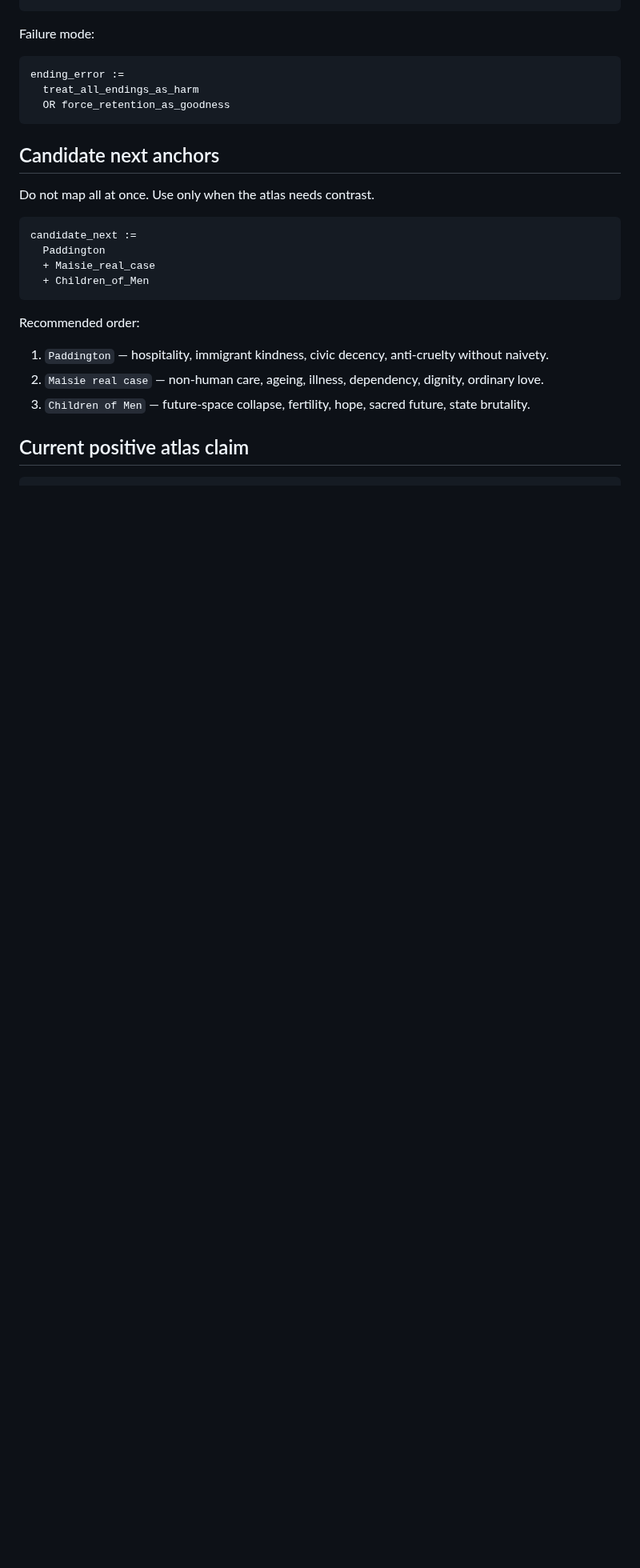
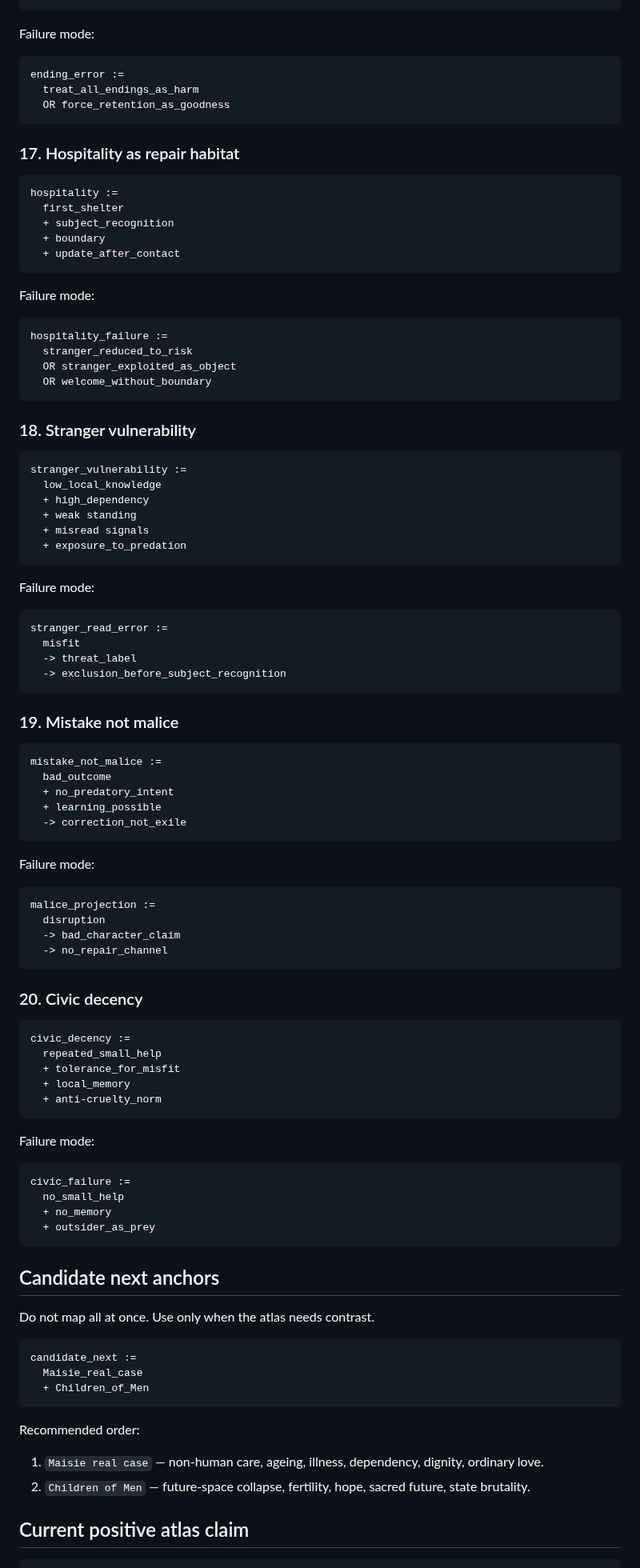
Before and after one commit to markgoodbody-bit/TRACE, a Markdown page: 05_MAPS_AND_ATLASES/POSITIVE_TRACE_ATLAS_v0_1/TRACE_Positive_TRACE_Atlas_v0_1.md, the part around one of its changes. Shown at 80% size. Drawn GitHub-style; blank space fills up the shorter version.

Commit message:
Update Positive TRACE Atlas with Paddington anchor

````diff
--- a/05_MAPS_AND_ATLASES/POSITIVE_TRACE_ATLAS_v0_1/TRACE_Positive_TRACE_Atlas_v0_1.md
+++ b/05_MAPS_AND_ATLASES/POSITIVE_TRACE_ATLAS_v0_1/TRACE_Positive_TRACE_Atlas_v0_1.md
@@ -707,22 +778,97 @@ ending_error :=
   OR force_retention_as_goodness
 ```
 
+### 17. Hospitality as repair habitat
+
+```trace
+hospitality :=
+  first_shelter
+  + subject_recognition
+  + boundary
+  + update_after_contact
+```
+
+Failure mode:
+
+```trace
+hospitality_failure :=
+  stranger_reduced_to_risk
+  OR stranger_exploited_as_object
+  OR welcome_without_boundary
+```
+
+### 18. Stranger vulnerability
+
+```trace
+stranger_vulnerability :=
+  low_local_knowledge
+  + high_dependency
+  + weak standing
+  + misread signals
+  + exposure_to_predation
+```
+
+Failure mode:
+
+```trace
+stranger_read_error :=
+  misfit
+  -> threat_label
+  -> exclusion_before_subject_recognition
+```
+
+### 19. Mistake not malice
+
+```trace
+mistake_not_malice :=
+  bad_outcome
+  + no_predatory_intent
+  + learning_possible
+  -> correction_not_exile
+```
+
+Failure mode:
+
+```trace
+malice_projection :=
+  disruption
+  -> bad_character_claim
+  -> no_repair_channel
+```
+
+### 20. Civic decency
+
+```trace
+civic_decency :=
+  repeated_small_help
+  + tolerance_for_misfit
+  + local_memory
+  + anti-cruelty_norm
+```
+
+Failure mode:
+
+```trace
+civic_failure :=
+  no_small_help
+  + no_memory
+  + outsider_as_prey
+```
+
 ## Candidate next anchors
 
 Do not map all at once. Use only when the atlas needs contrast.
 
 ```trace
 candidate_next :=
-  Paddington
-  + Maisie_real_case
+  Maisie_real_case
   + Children_of_Men
 ```
 
 Recommended order:
 
-1. `Paddington` — hospitality, immigrant kindness, civic decency, anti-cruelty without naivety.
-2. `Maisie real case` — non-human care, ageing, illness, dependency, dignity, ordinary love.
-3. `Children of Men` — future-space collapse, fertility, hope, sacred future, state brutality.
+1. `Maisie real case` — non-human care, ageing, illness, dependency, dignity, ordinary love.
+2. `Children of Men` — future-space collapse, fertility, hope, sacred future, state brutality.
 
 ## Current positive atlas claim
 
````
Also changed, not shown: other parts of 05_MAPS_AND_ATLASES/POSITIVE_TRACE_ATLAS_v0_1/TRACE_Positive_TRACE_Atlas_v0_1.md (+75 -3 lines).
